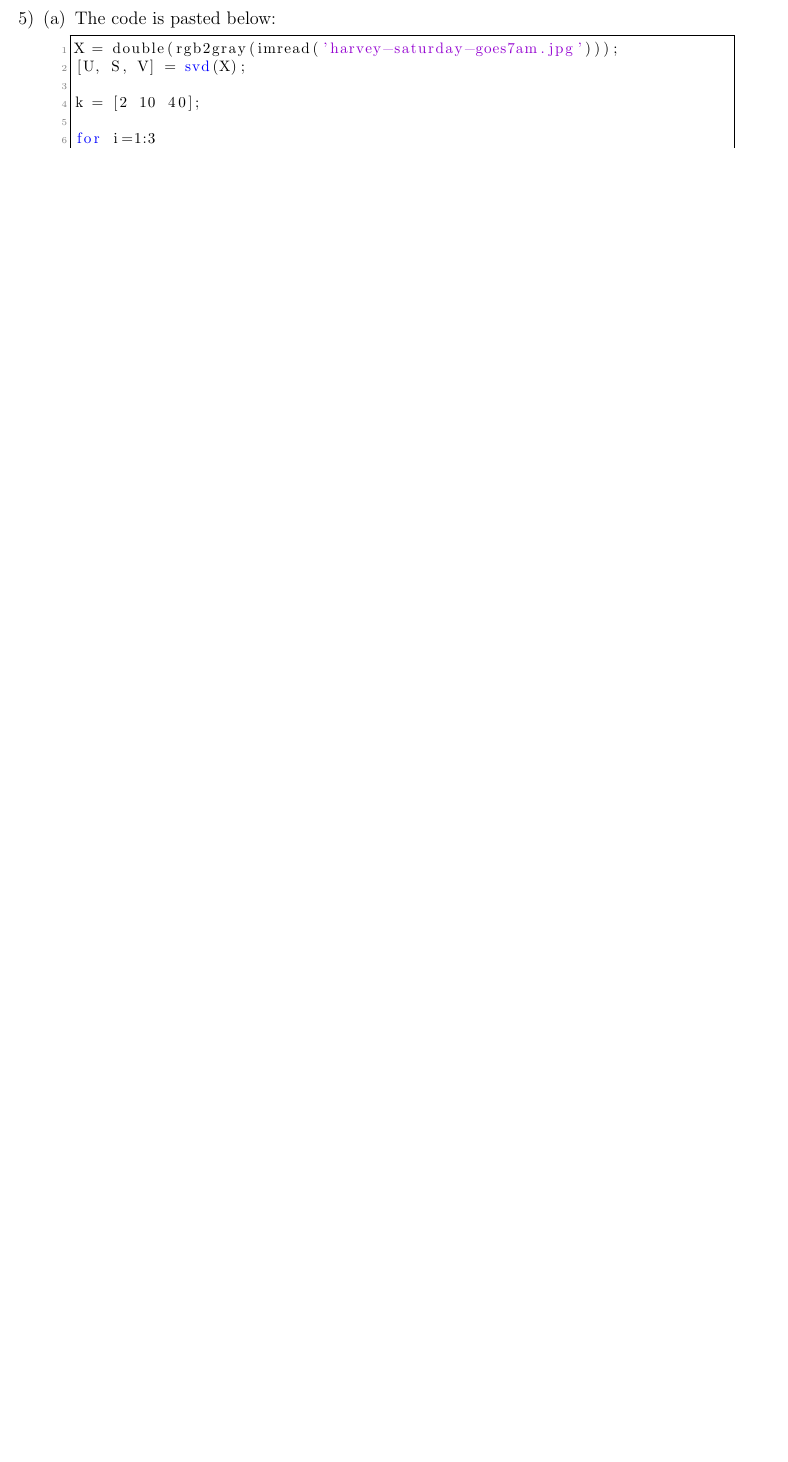
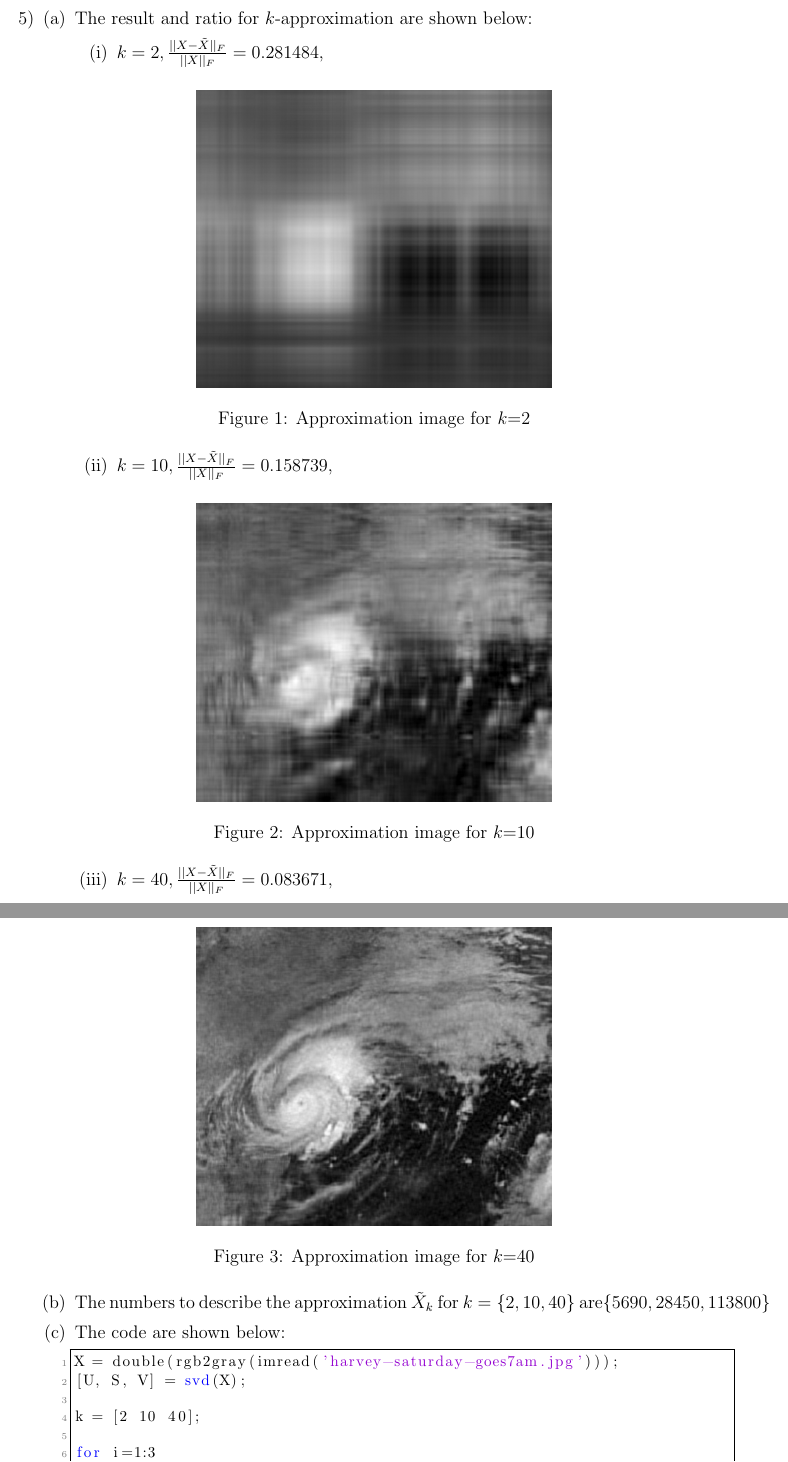
Before and after one commit to ZhengZhaoHeng/EECS-545, a LaTeX problem sheet (hw1/main.tex): part of page 8 of 8 before the commit and two parts of pages 8 and 9 of 9 after it, the two joined at a grey line, cut at the place of the change, the shorter picture padded with empty space. Compiled offline with pdfLaTeX.

Commit message:
ready for submission

```diff
--- a/hw1/main.tex
+++ b/hw1/main.tex
@@ -11,6 +11,8 @@
 
 \usepackage{listings}
 \usepackage{color}
+\usepackage{float}
+\usepackage{graphicx}
 
 \definecolor{dkgreen}{rgb}{0,0.6,0}
 \definecolor{gray}{rgb}{0.5,0.5,0.5}
@@ -450,7 +452,31 @@ EECS 542 - Machine Learning} %if necessary, replace with your course title
     \end{enumerate}
     \item
     \begin{enumerate}[(a)]
-    	\item The code is pasted below:
+    	\item The result and ratio for $k$-approximation are shown below:
+        \begin{enumerate}[(i)]
+        	\item $k = 2, \frac{||X - \tilde{X}||_{F}}{||X||_{F}}=0.281484$,
+   \begin{figure}[H] % use float package if you want it here
+  \centering
+  \includegraphics[width=0.5\textwidth]{2_app}
+  \caption{Approximation image for $k$=2}
+\end{figure}
+
+        	\item $k = 10, \frac{||X - \tilde{X}||_{F}}{||X||_{F}}=0.158739$,
+   \begin{figure}[H] % use float package if you want it here
+  \centering
+  \includegraphics[width=0.5\textwidth]{10_app}
+  \caption{Approximation image for $k$=10}
+\end{figure}
+
+        	\item $k = 40, \frac{||X - \tilde{X}||_{F}}{||X||_{F}}=0.083671$,
+   \begin{figure}[H] % use float package if you want it here
+  \centering
+  \includegraphics[width=0.5\textwidth]{40_app}
+  \caption{Approximation image for $k$=40}
+\end{figure}
+        \end{enumerate}
+        \item The numbers to describe the approximation $\tilde{X}_{k}$ for $k=\{2, 10,  40\}$ are$\{5690, 28450, 113800\}$
+        \item The code are shown below:
         \begin{lstlisting}
 X = double(rgb2gray(imread('harvey-saturday-goes7am.jpg')));
 [U, S, V] = svd(X);
```
Also changed, not shown: hw1/code/main.m (+5 -2 lines), hw1/10_app.jpg (added), hw1/2_app.jpg (added), hw1/40_app.jpg (added), hw1/main.pdf (added), hw1/main.tex (29 more changed lines).
